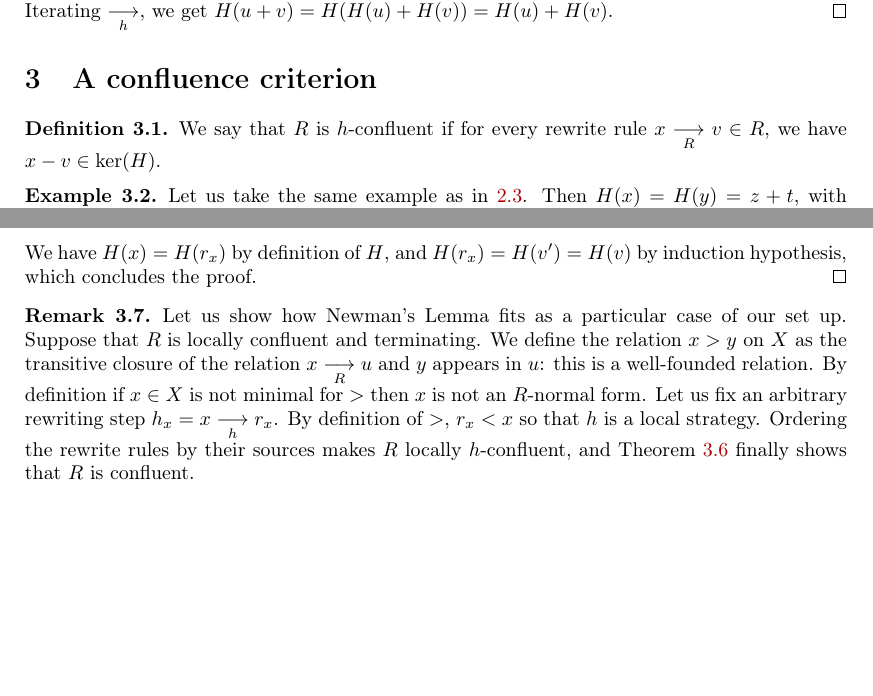
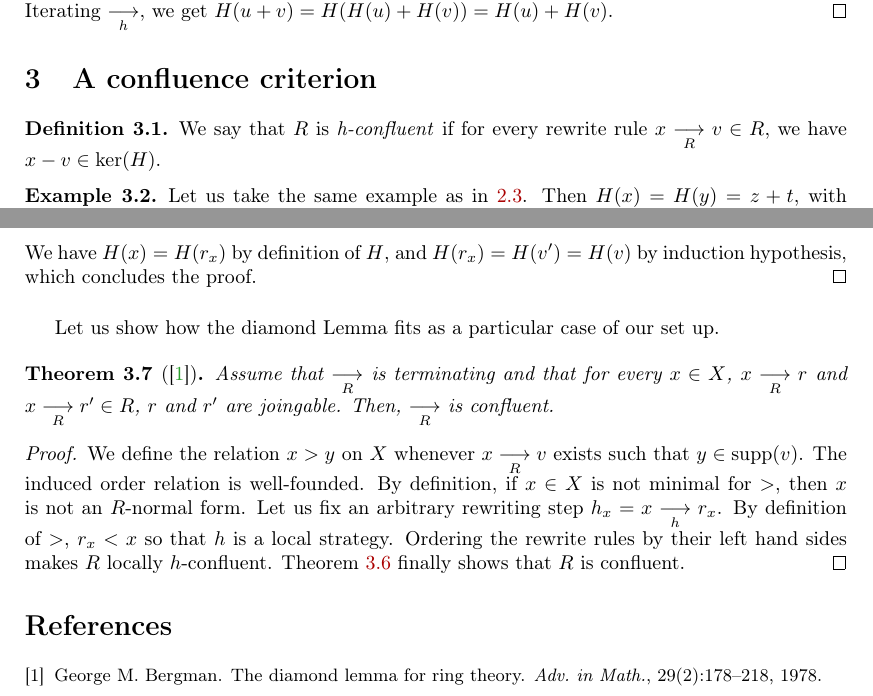
Before and after one commit to CyrilleChenavier/IWC_2019, a LaTeX paper (Source.tex): two parts of pages 2 and 3 of 3, joined at a grey line, cut so that both start at the same text, the shorter picture padded with empty space. Compiled offline with pdfLaTeX.

Commit message:
Relecture preuve thm

```diff
--- a/Source.tex
+++ b/Source.tex
@@ -34,6 +34,7 @@
 \newcommand\equivR{\underset{R}{\overset{*}{\longleftrightarrow}}}
 \newcommand\equivh{\underset{h}{\overset{*}{\longleftrightarrow}}}
 
+\bibliographystyle{plain}
 
 \newcommand\todo[1]{\textcolor{red}{#1.}}
 
@@ -152,11 +153,8 @@ $H : \KX \to \KX$.
 
 \section{A confluence criterion}
 
-
-
-
 \begin{definition}\label{def:standardisation_property}
-  We say that $R$ is $h$-confluent if for every rewrite rule $x\rewR v\in R$, we have $\ x-v\in\ker(H)$.
+  We say that $R$ is \emph{h-confluent} if for every rewrite rule $x\rewR v\in R$, we have $\ x-v\in\ker(H)$.
 \end{definition}
 
 \begin{example}
@@ -263,10 +261,19 @@ satisfying the following decreasingness property:
   \]
   We have $H(x) = H(r_x)$ by definition of $H$, and $H(r_x) = H(v') = H(v)$ by induction hypothesis, which concludes the proof.
 \end{proof}
+\medskip
 
-\begin{remark}
-Let us show how Newman's Lemma fits as a particular case of our set up.
-Suppose that $R$ is locally confluent and terminating. We define the relation $x > y$ on $X$ as the transitive closure of the relation $x \rewR u$ and $y$ appears in $u$: this is a well-founded relation. By definition if $x \in X$ is not minimal for $>$ then $x$ is not an $R$-normal form. Let us fix an arbitrary rewriting step $h_x= x \rewh r_x$.  By definition of $>$, $r_x < x$ so that $h$ is a local strategy. Ordering the rewrite rules by their sources makes $R$ locally $h$-confluent, and Theorem \ref{thm:confluence_criterion} finally shows that $R$ is confluent.
-\end{remark}
+Let us show how the diamond Lemma fits as a particular case of our set up.
+\smallskip
+
+\begin{theorem}[\cite{MR506890}]
+  Assume that $\rewR$ is terminating and that for every $x\in X$, $x\rewR r$ and $x\rewR r'\in R$, $r$ and $r'$ are joingable. Then, $\rewR$ is confluent.
+\end{theorem}
+
+\begin{proof}
+  We define the relation $x > y$ on $X$ whenever $x \rewR v$ exists such that $y\in\supp(v)$. The induced order relation is well-founded. By definition, if $x \in X$ is not minimal for $>$, then $x$ is not an $R$-normal form. Let us fix an arbitrary rewriting step $h_x= x \rewh r_x$.  By definition of~$>$, $r_x < x$ so that $h$ is a local strategy. Ordering the rewrite rules by their left hand sides makes $R$ locally $h$-confluent. Theorem \ref{thm:confluence_criterion} finally shows that $R$ is confluent.
+\end{proof}
+
+\bibliography{Biblio}
 
 \end{document}
```
Also changed, not shown: Biblio.bib (added, +17 -0 lines), Source.bbl (added), Source.pdf, 3 other files.
